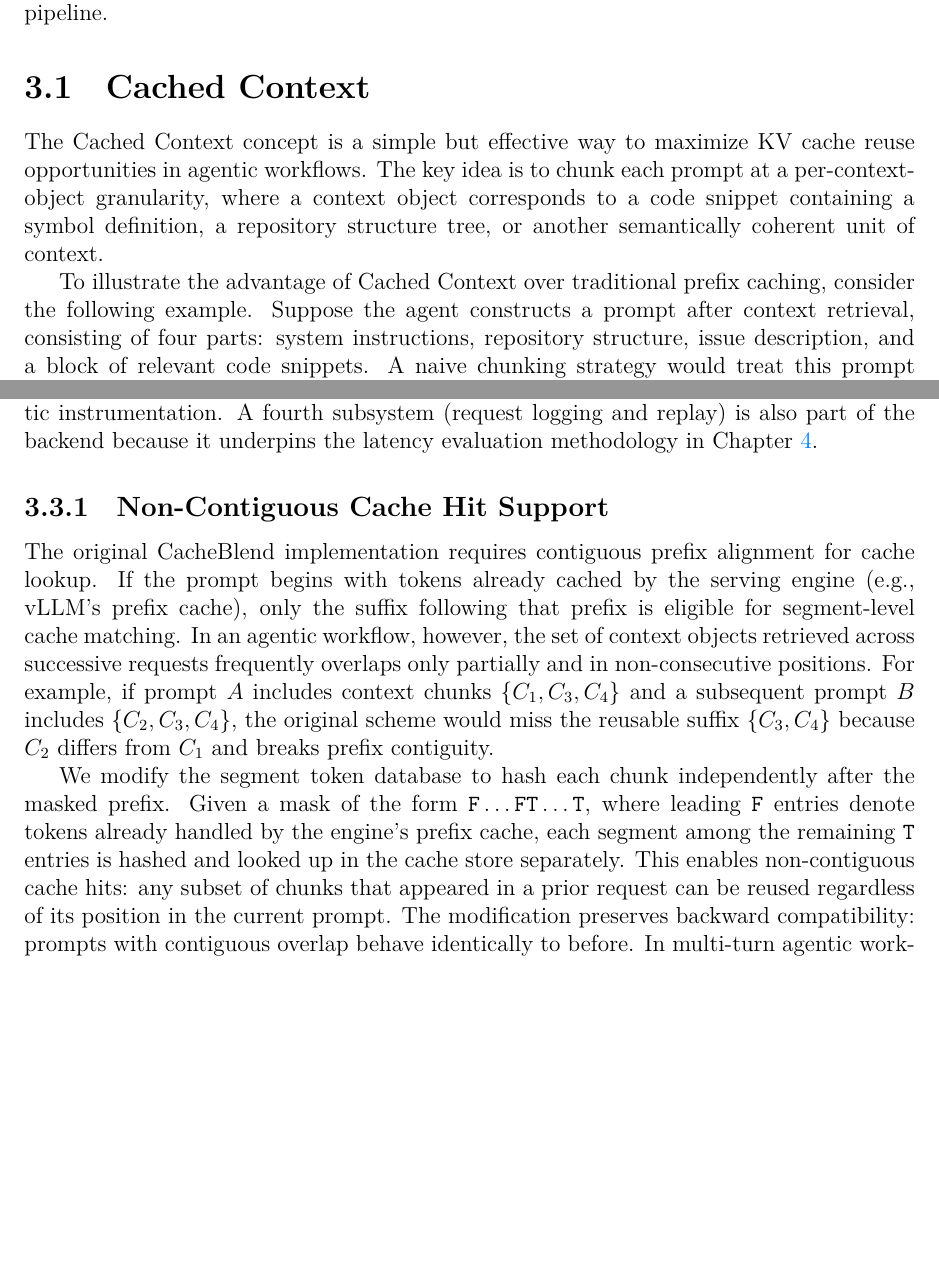
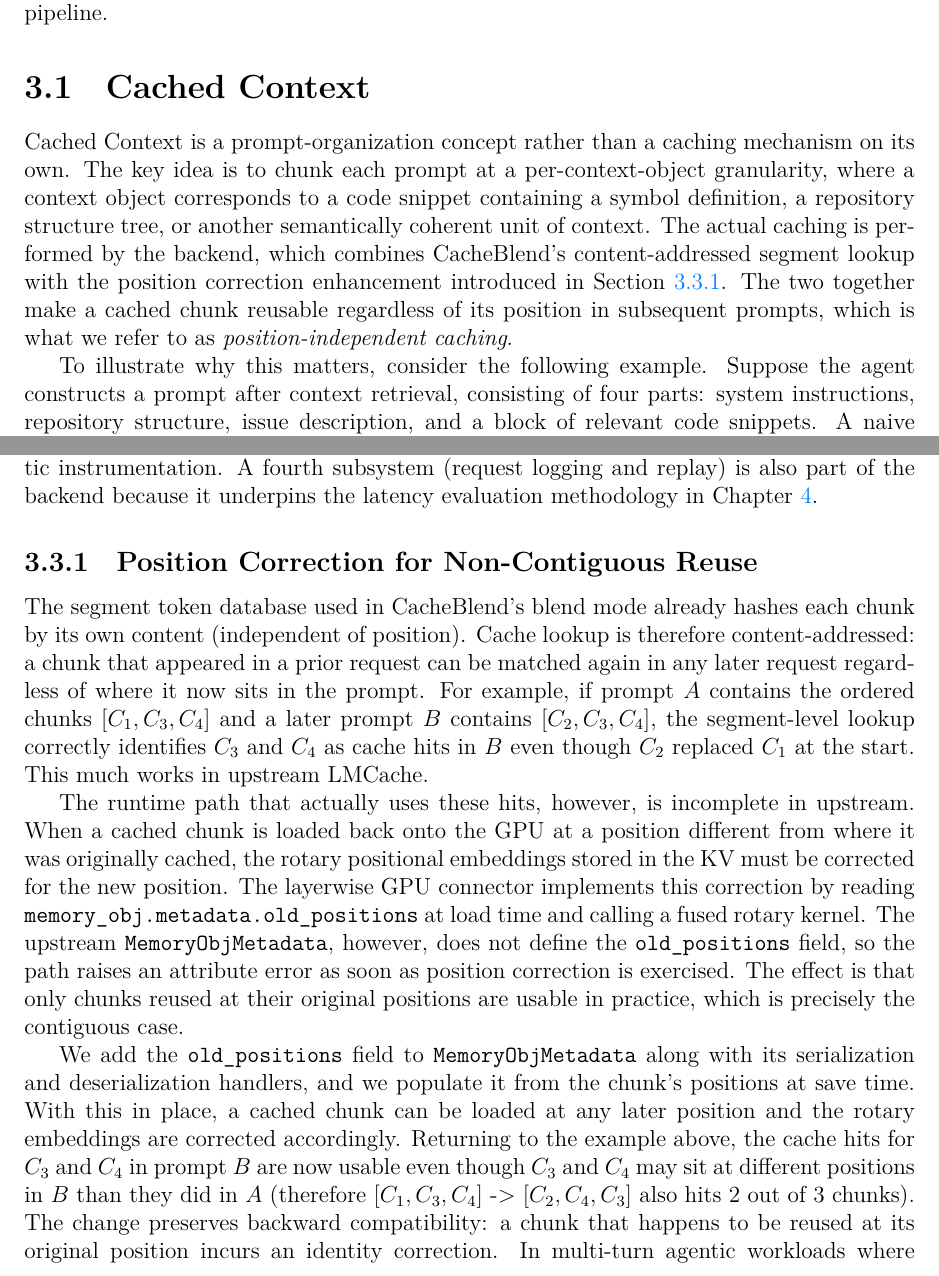
Before and after one commit to HachiDD12/masters-thesis, a LaTeX thesis (thesis.tex, which reads sections/design.tex): two parts of pages 15 and 18 of 35 before the commit and two parts of pages 15 and 18 of 36 after it, joined at a grey line, cut so that both start at the same text, the shorter picture padded with empty space. Compiled offline with XeLaTeX.

Commit message:
Sharpen accuracy of non-contiguous reuse and storage claims
Corrects the framing of the first LMCache limitation: the issue is
not contiguous-prefix-only lookup (already position-independent in
upstream SegmentTokenDatabase) but the missing old_positions field
in MemoryObjMetadata that the layerwise GPU connector reads to drive
rotary embedding correction at retrieve time.

- Background: replaces the contiguous-prefix-alignment description
  with the actual runtime path issue and a concrete positions-shift
  example
- Design (Cached Context): clarifies that Cached Context is a prompt
  representation, with the position-independent caching provided by
  CacheBlend plus the position correction enhancement
- Design (Non-Contiguous subsection): renamed to "Position Correction
  for Non-Contiguous Reuse"; distinguishes content-addressed lookup
  (already in upstream) from the runtime fix we contributed
- Design (Memory Allocation): clarifies the storage tier is in-memory
  CPU only, not disk
- Introduction: updates the first contribution bullet to match

Co-Authored-By: Claude Opus 4.7 (1M context) <noreply@anthropic.com>

```diff
--- a/sections/design.tex
+++ b/sections/design.tex
@@ -6,7 +6,7 @@ This chapter presents the design of the end-to-end system. We first introduce th
 \section{Cached Context}
 \label{sec:design_cc}
 
-The Cached Context concept is a simple but effective way to maximize KV cache reuse opportunities in agentic workflows. The key idea is to chunk each prompt at a per-context-object granularity, where a context object corresponds to a code snippet containing a symbol definition, a repository structure tree, or another semantically coherent unit of context.
+Cached Context is a prompt-organization concept rather than a caching mechanism on its own. The key idea is to chunk each prompt at a per-context-object granularity, where a context object corresponds to a code snippet containing a symbol definition, a repository structure tree, or another semantically coherent unit of context. The actual caching is performed by the backend, which combines CacheBlend's content-addressed segment lookup with the position correction enhancement introduced in Section~\ref{sec:non_contiguous}. The two together make a cached chunk reusable regardless of its position in subsequent prompts, which is what we refer to as \emph{position-independent caching}.
 
-To illustrate the advantage of Cached Context over traditional prefix caching, consider the following example. Suppose the agent constructs a prompt after context retrieval, consisting of four parts: system instructions, repository structure, issue description, and a block of relevant code snippets. A naive chunking strategy would treat this prompt as a single unit or divide it into four coarse blocks. With Cached Context, we further decompose the context blocks into finer-grained chunks. The relevant code snippets block, for example, might contain definitions for multiple symbols retrieved by RepoGraph, where each symbol definition is now its own cache chunk.
+To illustrate why this matters, consider the following example. Suppose the agent constructs a prompt after context retrieval, consisting of four parts: system instructions, repository structure, issue description, and a block of relevant code snippets. A naive chunking strategy would treat this prompt as a single unit or divide it into four coarse blocks. With Cached Context, we further decompose the context blocks into finer-grained chunks. The relevant code snippets block, for example, might contain definitions for multiple symbols retrieved by RepoGraph, where each symbol definition is now its own cache chunk.
 
@@ -70,12 +70,14 @@ To enable Cached Context, we modify Agentless's prompt generation routine to mak
 
 This section presents the four backend enhancements that adapt CacheBlend's reference implementation (LMCache) to the workload characteristics of code agents. Each enhancement targets a specific limitation identified in Section~\ref{sec:bg_kvcache}: non-contiguous chunk reuse, lock contention and deadlocks in memory allocation, and the lack of fine-grained diagnostic instrumentation. A fourth subsystem (request logging and replay) is also part of the backend because it underpins the latency evaluation methodology in Chapter~\ref{cha:eval}.
 
-\subsection{Non-Contiguous Cache Hit Support}
+\subsection{Position Correction for Non-Contiguous Reuse}
 \label{sec:non_contiguous}
 
-The original CacheBlend implementation requires contiguous prefix alignment for cache lookup. If the prompt begins with tokens already cached by the serving engine (e.g., vLLM's prefix cache), only the suffix following that prefix is eligible for segment-level cache matching. In an agentic workflow, however, the set of context objects retrieved across successive requests frequently overlaps only partially and in non-consecutive positions. For example, if prompt $A$ includes context chunks $\{C_1, C_3, C_4\}$ and a subsequent prompt $B$ includes $\{C_2, C_3, C_4\}$, the original scheme would miss the reusable suffix $\{C_3, C_4\}$ because $C_2$ differs from $C_1$ and breaks prefix contiguity.
+The segment token database used in CacheBlend's blend mode already hashes each chunk by its own content (independent of position). Cache lookup is therefore content-addressed: a chunk that appeared in a prior request can be matched again in any later request regardless of where it now sits in the prompt. For example, if prompt $A$ contains the ordered chunks $[C_1, C_3, C_4]$ and a later prompt $B$ contains $[C_2, C_3, C_4]$, the segment-level lookup correctly identifies $C_3$ and $C_4$ as cache hits in $B$ even though $C_2$ replaced $C_1$ at the start. This much works in upstream LMCache.
 
-We modify the segment token database to hash each chunk independently after the masked prefix. Given a mask of the form $\texttt{F}\ldots\texttt{FT}\ldots\texttt{T}$, where leading \texttt{F} entries denote tokens already handled by the engine's prefix cache, each segment among the remaining \texttt{T} entries is hashed and looked up in the cache store separately. This enables non-contiguous cache hits: any subset of chunks that appeared in a prior request can be reused regardless of its position in the current prompt. The modification preserves backward compatibility: prompts with contiguous overlap behave identically to before. In multi-turn agentic workloads where context objects are reordered or partially substituted between requests, this change substantially increases hit rates.
+The runtime path that actually uses these hits, however, is incomplete in upstream. When a cached chunk is loaded back onto the GPU at a position different from where it was originally cached, the rotary positional embeddings stored in the KV must be corrected for the new position. The layerwise GPU connector implements this correction by reading \texttt{memory\_obj.metadata.old\_positions} at load time and calling a fused rotary kernel. The upstream \texttt{MemoryObjMetadata}, however, does not define the \texttt{old\_positions} field, so the path raises an attribute error as soon as position correction is exercised. The effect is that only chunks reused at their original positions are usable in practice, which is precisely the contiguous case.
+
+We add the \texttt{old\_positions} field to \texttt{MemoryObjMetadata} along with its serialization and deserialization handlers, and we populate it from the chunk's positions at save time. With this in place, a cached chunk can be loaded at any later position and the rotary embeddings are corrected accordingly. Returning to the example above, the cache hits for $C_3$ and $C_4$ in prompt $B$ are now usable even though $C_3$ and $C_4$ may sit at different positions in $B$ than they did in $A$ (therefore $[C_1, C_3, C_4]$ -> $[C_2, C_4, C_3]$ also hits 2 out of 3 chunks). The change preserves backward compatibility: a chunk that happens to be reused at its original position incurs an identity correction. In multi-turn agentic workloads where context objects are reordered or partially substituted between requests, this completes the non-contiguous reuse path that CacheBlend's content-addressed lookup was already pointing toward.
 
 \subsection{Enhanced Memory Allocation and Locking}
 \label{sec:mem_alloc}
```
Also changed, not shown: sections/background.tex (+1 -1 lines), sections/introduction.tex (+1 -1 lines), fchen_thesis.pdf, sections/design.tex (8 more changed lines), 1 other file.
